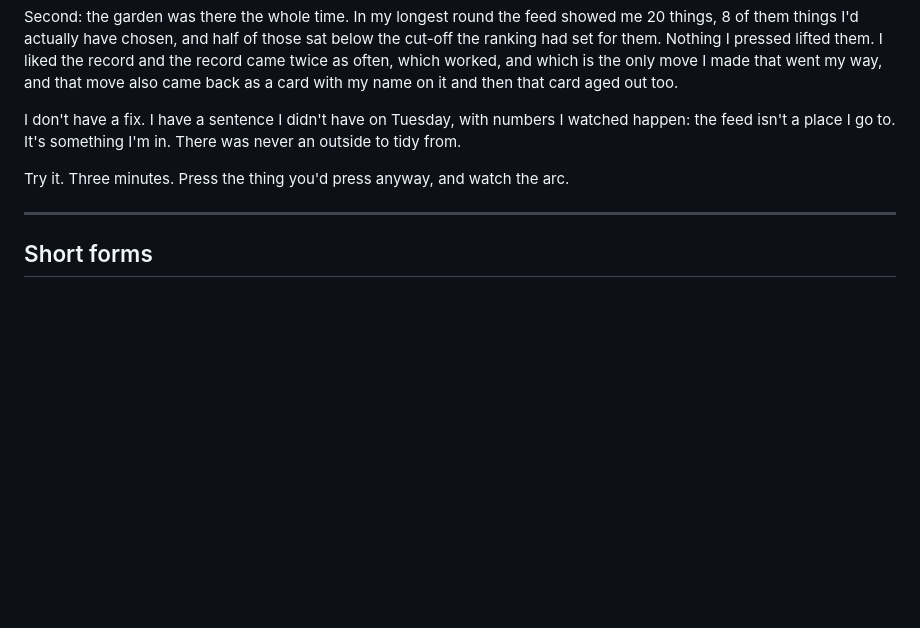
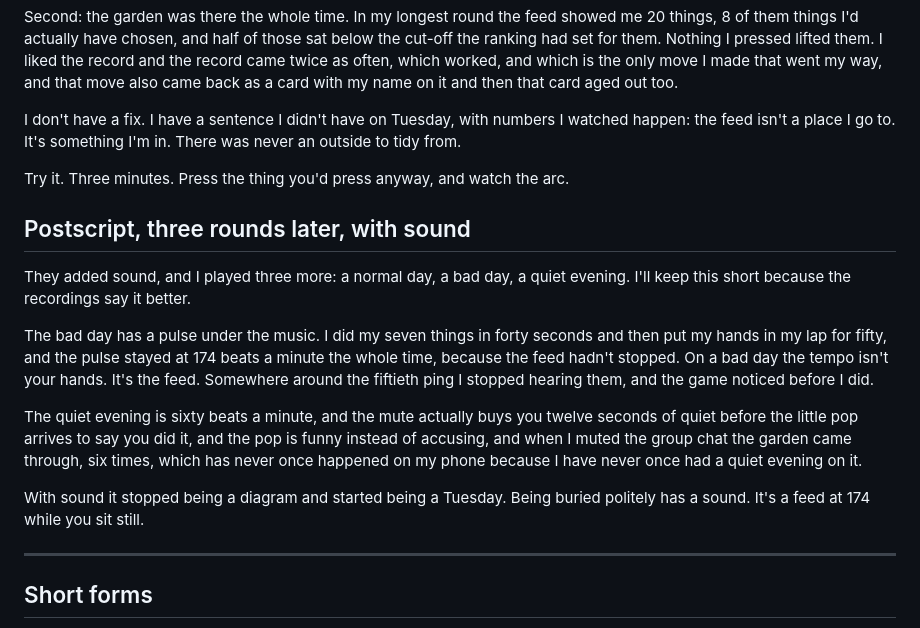
Before and after one commit to jhighman/j-lex-space, a Markdown page: social/2026-10-12-kate-the-unframeable-now/post.md, the part around the change. GitHub-like rendering; blank space fills up the shorter version.

```diff
--- a/social/2026-10-12-kate-the-unframeable-now/post.md
+++ b/social/2026-10-12-kate-the-unframeable-now/post.md
@@ -98,6 +98,29 @@ I'm in. There was never an outside to tidy from.
 Try it. Three minutes. Press the thing you'd press anyway, and watch the
 arc.
 
+## Postscript, three rounds later, with sound
+
+They added sound, and I played three more: a normal day, a bad day, a
+quiet evening. I'll keep this short because the recordings say it
+better.
+
+The bad day has a pulse under the music. I did my seven things in forty
+seconds and then put my hands in my lap for fifty, and the pulse stayed
+at 174 beats a minute the whole time, because the feed hadn't stopped.
+On a bad day the tempo isn't your hands. It's the feed. Somewhere
+around the fiftieth ping I stopped hearing them, and the game noticed
+before I did.
+
+The quiet evening is sixty beats a minute, and the mute actually buys
+you twelve seconds of quiet before the little pop arrives to say you
+did it, and the pop is funny instead of accusing, and when I muted the
+group chat the garden came through, six times, which has never once
+happened on my phone because I have never once had a quiet evening on
+it.
+
+With sound it stopped being a diagram and started being a Tuesday. Being
+buried politely has a sound. It's a feed at 174 while you sit still.
+
 ---
 
 ## Short forms
```
Also changed, not shown: the-unframeable-now/README.md (+54 -0 lines).
